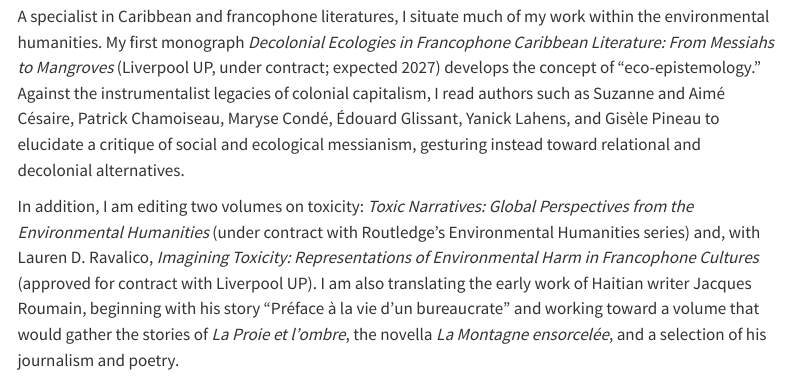
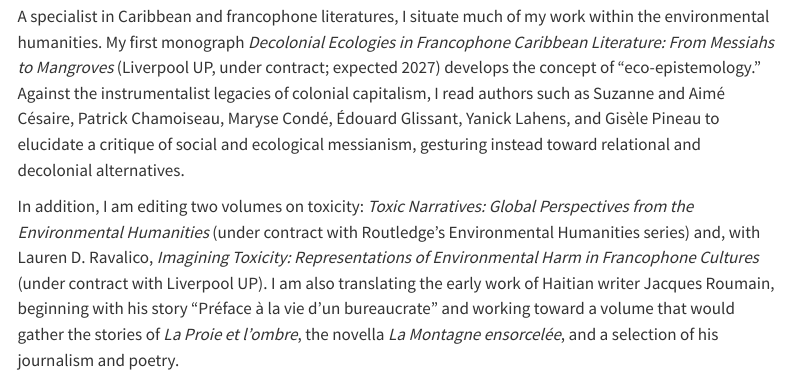
Before and after one commit to david-vivian/david-vivian.github.io, a Quarto document (index.qmd): the page in a window 1100 px wide, from 440 px down. Rendered offline with R 4.5, knitr and Pandoc in place of Quarto, with nearby package versions; menus at the side of the page are left out.

Commit message:
Imagining Toxicity: now under contract with Liverpool UP
Co-Authored-By: Claude Opus 5.5 <noreply@anthropic.com>
Claude-Session: https://claude.ai/code/session_0188jMjFfQf2FZMrEsc5iSpR

```diff
--- a/index.qmd
+++ b/index.qmd
@@ -30,7 +30,7 @@
 
 A specialist in Caribbean and francophone literatures, I situate much of my work within the environmental humanities. My first monograph _Decolonial Ecologies in Francophone Caribbean Literature: From Messiahs to Mangroves_ (Liverpool UP, under contract; expected 2027) develops the concept of "eco-epistemology." Against the instrumentalist legacies of colonial capitalism, I read authors such as Suzanne and Aimé Césaire, Patrick Chamoiseau, Maryse Condé, Édouard Glissant, Yanick Lahens, and Gisèle Pineau to elucidate a critique of social and ecological messianism, gesturing instead toward relational and decolonial alternatives.
 
-In addition, I am editing two volumes on toxicity: _Toxic Narratives: Global Perspectives from the Environmental Humanities_ (under contract with Routledge's Environmental Humanities series) and, with Lauren D. Ravalico, _Imagining Toxicity: Representations of Environmental Harm in Francophone Cultures_ (approved for contract with Liverpool UP). I am also translating the early work of Haitian writer Jacques Roumain, beginning with his story "Préface à la vie d'un bureaucrate" and working toward a volume that would gather the stories of _La Proie et l'ombre_, the novella _La Montagne ensorcelée_, and a selection of his journalism and poetry.
+In addition, I am editing two volumes on toxicity: _Toxic Narratives: Global Perspectives from the Environmental Humanities_ (under contract with Routledge's Environmental Humanities series) and, with Lauren D. Ravalico, _Imagining Toxicity: Representations of Environmental Harm in Francophone Cultures_ (under contract with Liverpool UP). I am also translating the early work of Haitian writer Jacques Roumain, beginning with his story "Préface à la vie d'un bureaucrate" and working toward a volume that would gather the stories of _La Proie et l'ombre_, the novella _La Montagne ensorcelée_, and a selection of his journalism and poetry.
 
 </div>
 
```
Also changed, not shown: index.qmd (2 more changed lines).
